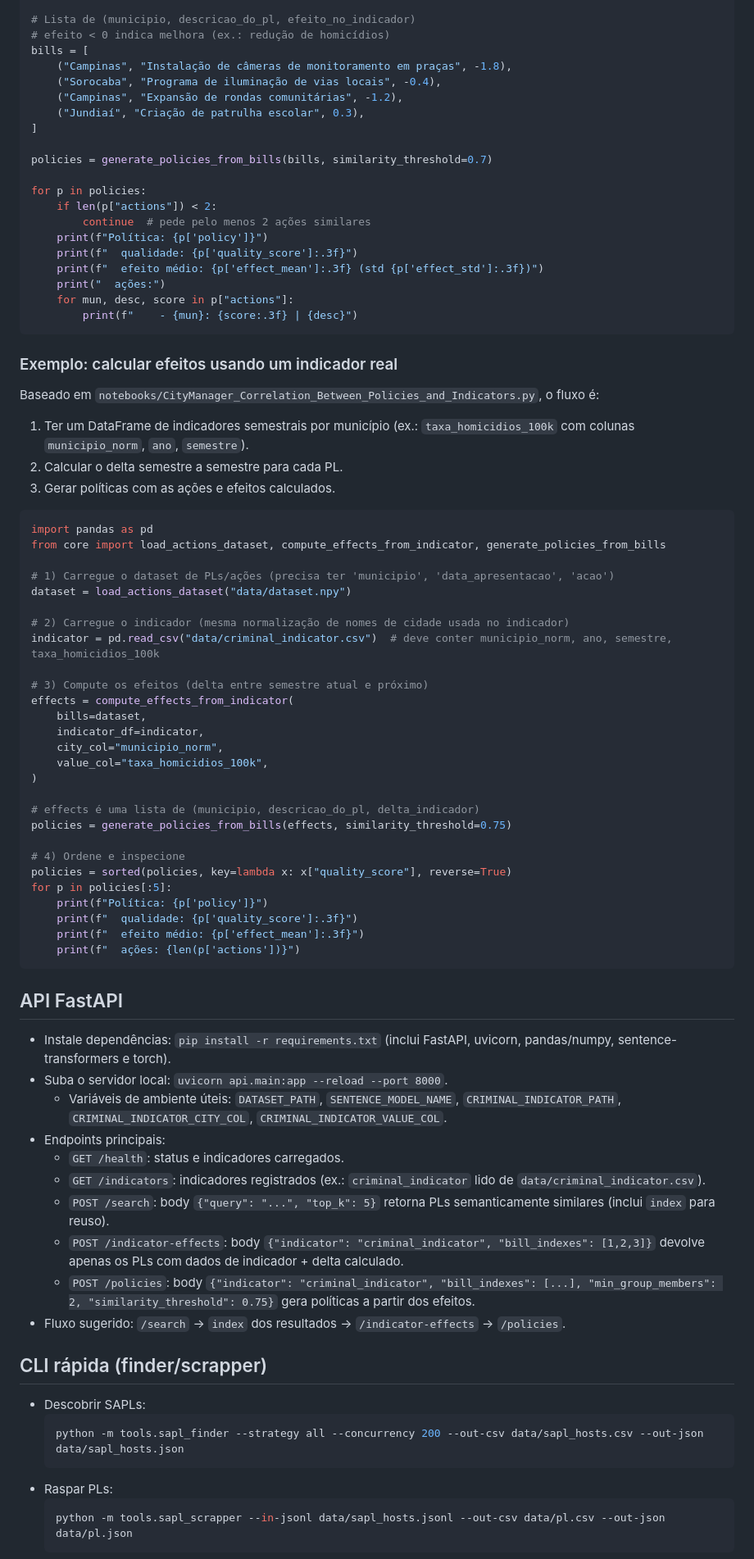
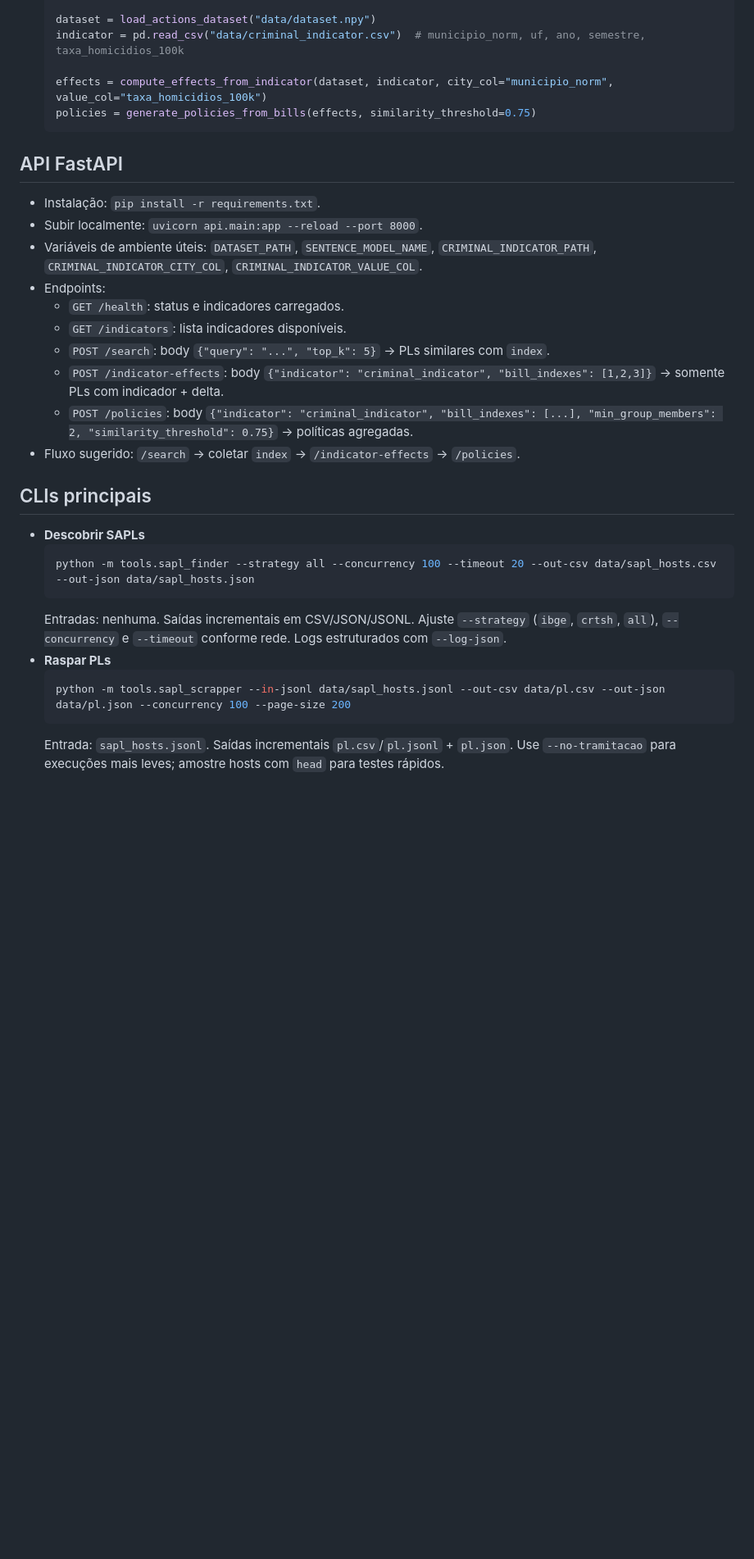
Before and after one commit to thiagoambiel/SonarMunicipal, a Markdown page: README.MD, the part around the change printed below. Shown: that part at 82% size. GitHub-like rendering; blank space fills up the shorter version.

Commit message:
Improve the Project README

````diff
--- a/README.MD
+++ b/README.MD
@@ -66,81 +110,32 @@ from core import generate_policies_from_bills
 
-# Lista de (municipio, descricao_do_pl, efeito_no_indicador)
-# efeito < 0 indica melhora (ex.: redução de homicídios)
-bills = [
-    ("Campinas", "Instalação de câmeras de monitoramento em praças", -1.8),
-    ("Sorocaba", "Programa de iluminação de vias locais", -0.4),
-    ("Campinas", "Expansão de rondas comunitárias", -1.2),
-    ("Jundiaí", "Criação de patrulha escolar", 0.3),
-]
+  dataset = load_actions_dataset("data/dataset.npy")
+  indicator = pd.read_csv("data/criminal_indicator.csv")  # municipio_norm, uf, ano, semestre, taxa_homicidios_100k
 
-policies = generate_policies_from_bills(bills, similarity_threshold=0.7)
-
-for p in policies:
-    if len(p["actions"]) < 2:
-        continue  # pede pelo menos 2 ações similares
-    print(f"Política: {p['policy']}")
-    print(f"  qualidade: {p['quality_score']:.3f}")
-    print(f"  efeito médio: {p['effect_mean']:.3f} (std {p['effect_std']:.3f})")
-    print("  ações:")
-    for mun, desc, score in p["actions"]:
-        print(f"    - {mun}: {score:.3f} | {desc}")
-```
-
-### Exemplo: calcular efeitos usando um indicador real
-Baseado em `notebooks/CityManager_Correlation_Between_Policies_and_Indicators.py`, o fluxo é:
-1. Ter um DataFrame de indicadores semestrais por município (ex.: `taxa_homicidios_100k` com colunas `municipio_norm`, `ano`, `semestre`).
-2. Calcular o delta semestre a semestre para cada PL.
-3. Gerar políticas com as ações e efeitos calculados.
-
-```python
-import pandas as pd
-from core import load_actions_dataset, compute_effects_from_indicator, generate_policies_from_bills
-
-# 1) Carregue o dataset de PLs/ações (precisa ter 'municipio', 'data_apresentacao', 'acao')
-dataset = load_actions_dataset("data/dataset.npy")
-
-# 2) Carregue o indicador (mesma normalização de nomes de cidade usada no indicador)
-indicator = pd.read_csv("data/criminal_indicator.csv")  # deve conter municipio_norm, ano, semestre, taxa_homicidios_100k
-
-# 3) Compute os efeitos (delta entre semestre atual e próximo)
-effects = compute_effects_from_indicator(
-    bills=dataset,
-    indicator_df=indicator,
-    city_col="municipio_norm",
-    value_col="taxa_homicidios_100k",
-)
-
-# effects é uma lista de (municipio, descricao_do_pl, delta_indicador)
-policies = generate_policies_from_bills(effects, similarity_threshold=0.75)
-
-# 4) Ordene e inspecione
-policies = sorted(policies, key=lambda x: x["quality_score"], reverse=True)
-for p in policies[:5]:
-    print(f"Política: {p['policy']}")
-    print(f"  qualidade: {p['quality_score']:.3f}")
-    print(f"  efeito médio: {p['effect_mean']:.3f}")
-    print(f"  ações: {len(p['actions'])}")
-```
+  effects = compute_effects_from_indicator(dataset, indicator, city_col="municipio_norm", value_col="taxa_homicidios_100k")
+  policies = generate_policies_from_bills(effects, similarity_threshold=0.75)
+  ```
 
 ## API FastAPI
-- Instale dependências: `pip install -r requirements.txt` (inclui FastAPI, uvicorn, pandas/numpy, sentence-transformers e torch).
-- Suba o servidor local: `uvicorn api.main:app --reload --port 8000`.
-  - Variáveis de ambiente úteis: `DATASET_PATH`, `SENTENCE_MODEL_NAME`, `CRIMINAL_INDICATOR_PATH`, `CRIMINAL_INDICATOR_CITY_COL`, `CRIMINAL_INDICATOR_VALUE_COL`.
-- Endpoints principais:
+- Instalação: `pip install -r requirements.txt`.
+- Subir localmente: `uvicorn api.main:app --reload --port 8000`.
+- Variáveis de ambiente úteis: `DATASET_PATH`, `SENTENCE_MODEL_NAME`, `CRIMINAL_INDICATOR_PATH`, `CRIMINAL_INDICATOR_CITY_COL`, `CRIMINAL_INDICATOR_VALUE_COL`.
+- Endpoints:
   - `GET /health`: status e indicadores carregados.
-  - `GET /indicators`: indicadores registrados (ex.: `criminal_indicator` lido de `data/criminal_indicator.csv`).
-  - `POST /search`: body `{"query": "...", "top_k": 5}` retorna PLs semanticamente similares (inclui `index` para reuso).
-  - `POST /indicator-effects`: body `{"indicator": "criminal_indicator", "bill_indexes": [1,2,3]}` devolve apenas os PLs com dados de indicador + delta calculado.
-  - `POST /policies`: body `{"indicator": "criminal_indicator", "bill_indexes": [...], "min_group_members": 2, "similarity_threshold": 0.75}` gera políticas a partir dos efeitos.
-- Fluxo sugerido: `/search` → `index` dos resultados → `/indicator-effects` → `/policies`.
+  - `GET /indicators`: lista indicadores disponíveis.
+  - `POST /search`: body `{"query": "...", "top_k": 5}` → PLs similares com `index`.
+  - `POST /indicator-effects`: body `{"indicator": "criminal_indicator", "bill_indexes": [1,2,3]}` → somente PLs com indicador + delta.
+  - `POST /policies`: body `{"indicator": "criminal_indicator", "bill_indexes": [...], "min_group_members": 2, "similarity_threshold": 0.75}` → políticas agregadas.
+- Fluxo sugerido: `/search` → coletar `index` → `/indicator-effects` → `/policies`.
 
-## CLI rápida (finder/scrapper)
-- Descobrir SAPLs:
+## CLIs principais
+- **Descobrir SAPLs**
   ```bash
-  python -m tools.sapl_finder --strategy all --concurrency 200 --out-csv data/sapl_hosts.csv --out-json data/sapl_hosts.json
+  python -m tools.sapl_finder --strategy all --concurrency 100 --timeout 20 --out-csv data/sapl_hosts.csv --out-json data/sapl_hosts.json
   ```
-- Raspar PLs:
+  Entradas: nenhuma. Saídas incrementais em CSV/JSON/JSONL. Ajuste `--strategy` (`ibge`, `crtsh`, `all`), `--concurrency` e `--timeout` conforme rede. Logs estruturados com `--log-json`.
+- **Raspar PLs**
   ```bash
-  python -m tools.sapl_scrapper --in-jsonl data/sapl_hosts.jsonl --out-csv data/pl.csv --out-json data/pl.json
+  python -m tools.sapl_scrapper --in-jsonl data/sapl_hosts.jsonl --out-csv data/pl.csv --out-json data/pl.json --concurrency 100 --page-size 200
   ```
+  Entrada: `sapl_hosts.jsonl`. Saídas incrementais `pl.csv`/`pl.jsonl` + `pl.json`. Use `--no-tramitacao` para execuções mais leves; amostre hosts com `head` para testes rápidos.
 
````
Also changed, not shown: other parts of README.MD (+99 -52 lines).
